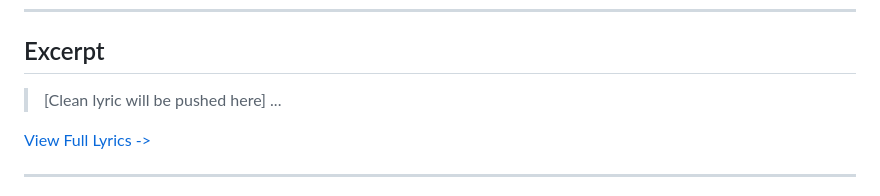
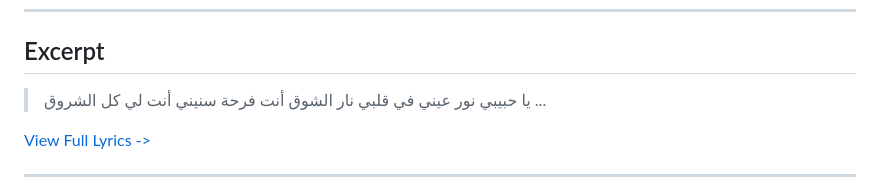
Before and after one commit to ImAbuSayed/zekrayat-mosh-leya, a Markdown page: README.md, the part around the change. Drawn GitHub-style.

Commit message:
docs: Update readme excerpt

```diff
--- a/README.md
+++ b/README.md
@@ -19,7 +19,10 @@
 
 ## Excerpt
 
-> [Clean lyric will be pushed here]
+> يا حبيبي نور عيني
+> في قلبي نار الشوق
+> أنت فرحة سنيني
+> أنت لي كل الشروق
 > ...
 
 [View Full Lyrics ->](./lyrics.txt)
```
